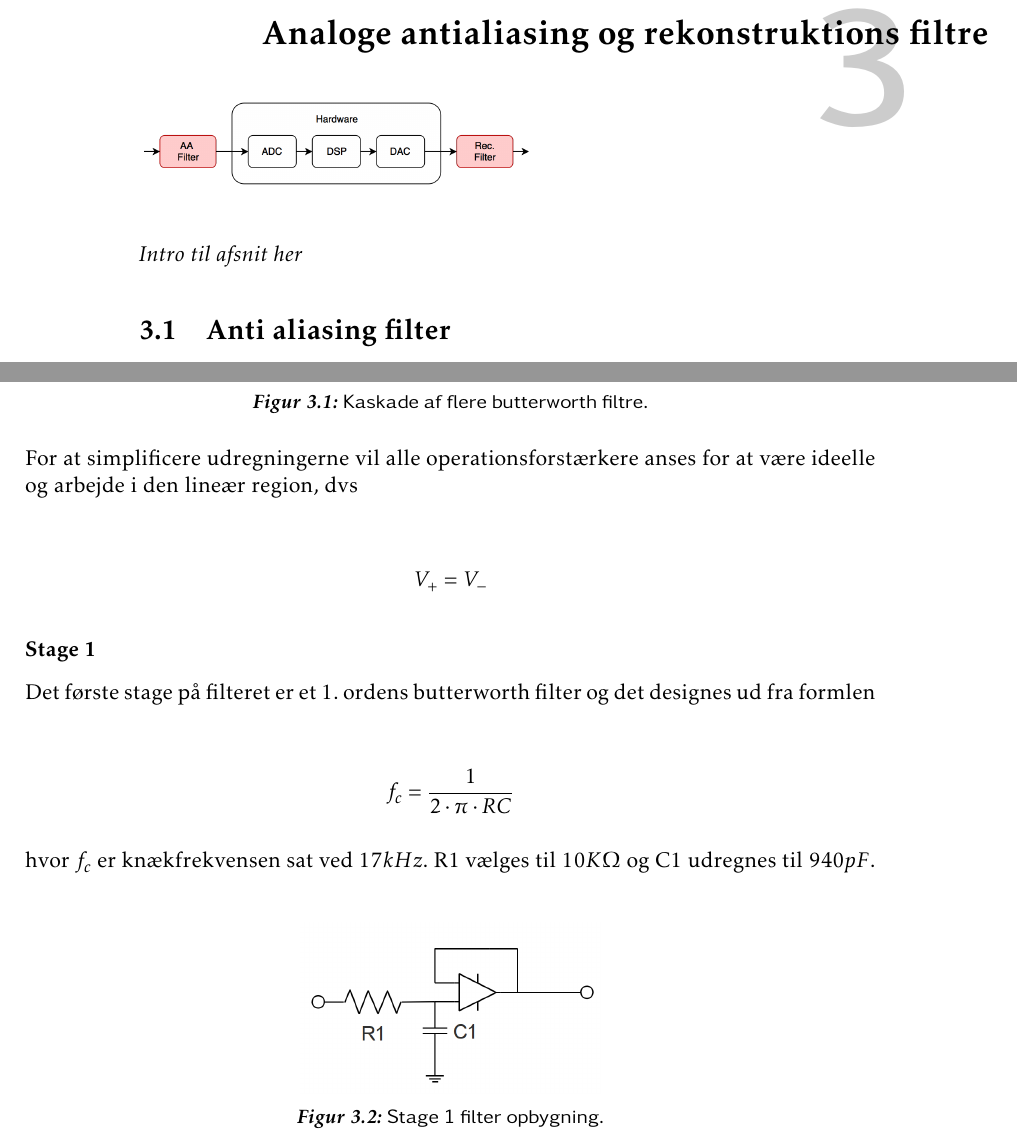
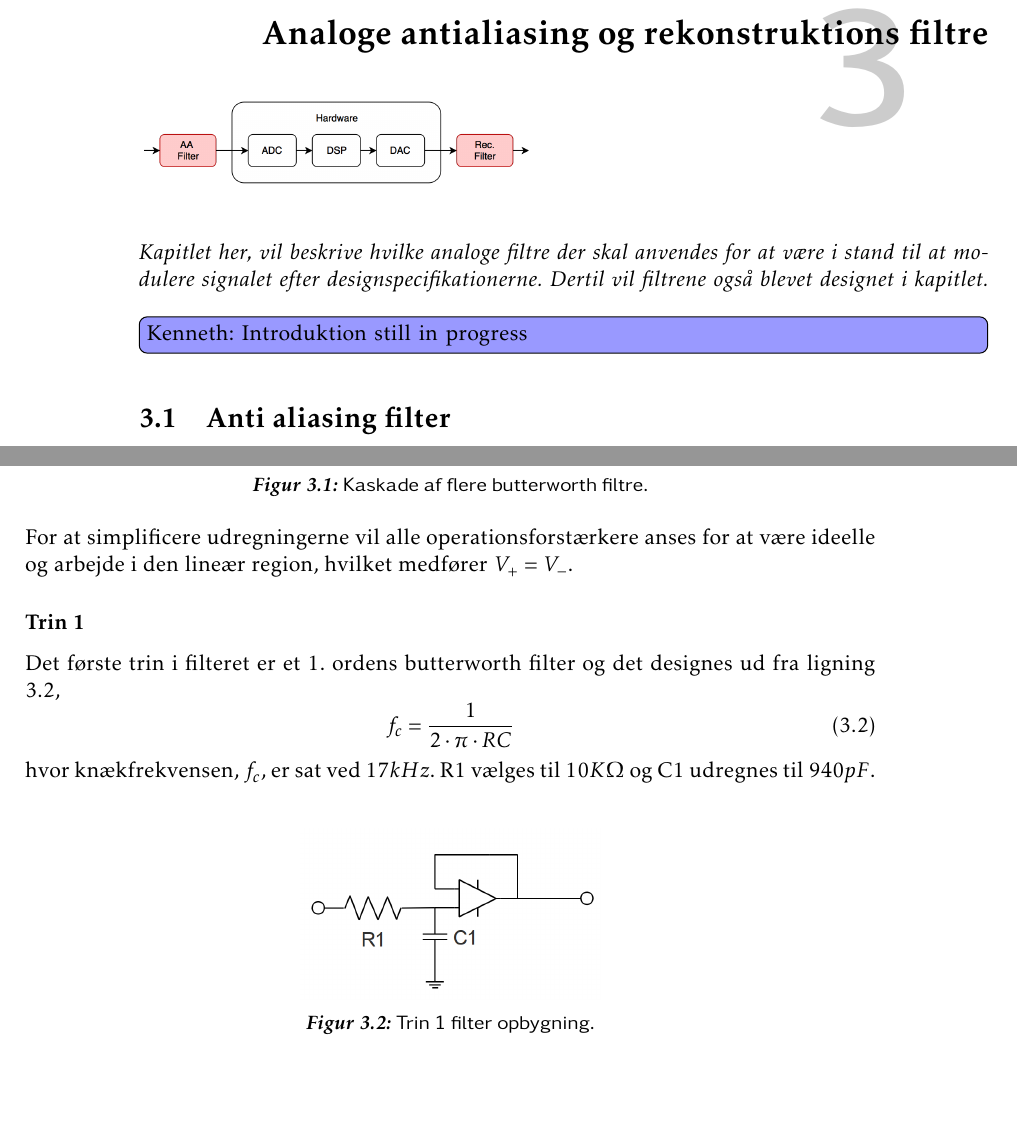
Before and after one commit to fraannk/sdu-gruppe3-2017, a LaTeX book (rapport.tex, which reads config/preample.tex, section/analog_filtre.tex, section/kap_analog_filter.tex): two parts of pages 19 and 20 of 62, joined at a grey line, cut so that both start at the same text, the shorter picture padded with empty space. Compiled offline with pdfLaTeX.

Commit message:
Analog filter - Rettelse

```diff
--- a/config/preample.tex
+++ b/config/preample.tex
@@ -67,6 +67,7 @@ format=hang}
 \newcommand{\dcite}[1]{\quotedblbase{#1}\textquotedblright}
 \newcommand{\husk}[2]{\todo[inline,color=green!40]{#1: #2}}
 \newcommand{\jj}[1]{\todo[inline,color=green!40]{JJ: #1}}
+\newcommand{\Kenneth}[1]{\todo[inline,color=blue!40]{Kenneth: #1}}
 \newcommand{\note}[1]{\todo[inline]{#1}}
 \DeclareMathOperator{\lapl}{\mathcal{L}}
 
--- a/section/analog_filtre.tex
+++ b/section/analog_filtre.tex
@@ -22,2 +18,0 @@ Ved hjælp af tablerne \ref{void} i bilag, kan overføringsfunktionerne for de t
- \vspace{4mm}
- $H_3(s) = \dfrac{1}{s^2 + 1.618034\cdot s + 1}$\\
@@ -37,24 +35,19 @@ Et 5. ordens filter kan realiseres aktivt ved at kaskadekoble et 1. ordens filte
 \end{figure}
 \FloatBlock
 
-For at simplificere udregningerne vil alle operationsforstærkere anses for at være ideelle og arbejde i den lineær region, dvs\\
+For at simplificere udregningerne vil alle operationsforstærkere anses for at være ideelle og arbejde i den lineær region, hvilket medfører $V_+ = V_-$.
 
-\begin{center}
-	$V_+ = V_-$
-\end{center}
-
-\subsubsection{Stage 1}
-Det første stage på filteret er et 1. ordens butterworth filter og det designes ud fra formlen\\
-
-\begin{center}
-	$f_c = \dfrac{1}{2\cdot\pi\cdot R C}$\\
-\end{center}
-hvor $f_c$ er knækfrekvensen sat ved $17kHz$.
-R1 vælges til $10K\Omega$ og C1 udregnes til $940pF$.\\
+\subsubsection{Trin 1}
+Det første trin i filteret er et 1. ordens butterworth filter og det designes ud fra ligning \ref{filter_trin1},
+\begin{equation}
+	f_c = \dfrac{1}{2\cdot\pi\cdot R C} \label{filter_trin1}
+\end{equation}
+hvor knækfrekvensen, $f_c$, er sat ved $17kHz$.
+R1 vælges til $10K\Omega$ og C1 udregnes til $940pF$.
 \begin{figure}[h!]
 	\centering
 	\includegraphics[scale=0.3]{./billeder/stage1}
-	\caption{Stage 1 filter opbygning.}
+	\caption{Trin 1 filter opbygning.}
 	\label{fig::stage1}
 \end{figure}
 
--- a/section/kap_analog_filter.tex
+++ b/section/kap_analog_filter.tex
@@ -6,4 +6,5 @@
 	\vspace{0.5 cm}
 \end{figure}
 
-\emph{Intro til afsnit her}
+\emph{Kapitlet her, vil beskrive hvilke analoge filtre der skal anvendes for at være i stand til at modulere signalet efter designspecifikationerne. Dertil vil filtrene også blevet designet i kapitlet.}
+\Kenneth{Introduktion still in progress}
```
Also changed, not shown: section/analog_filtre.tex (20 more changed lines).
